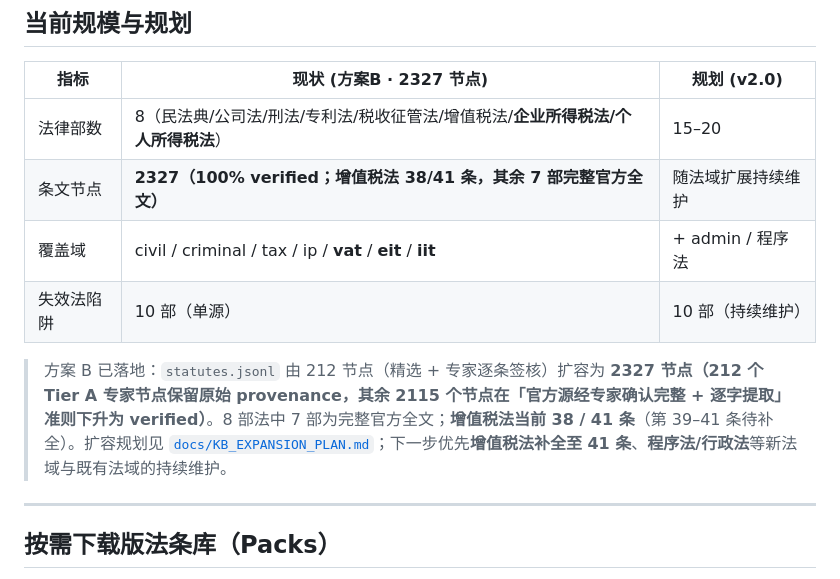
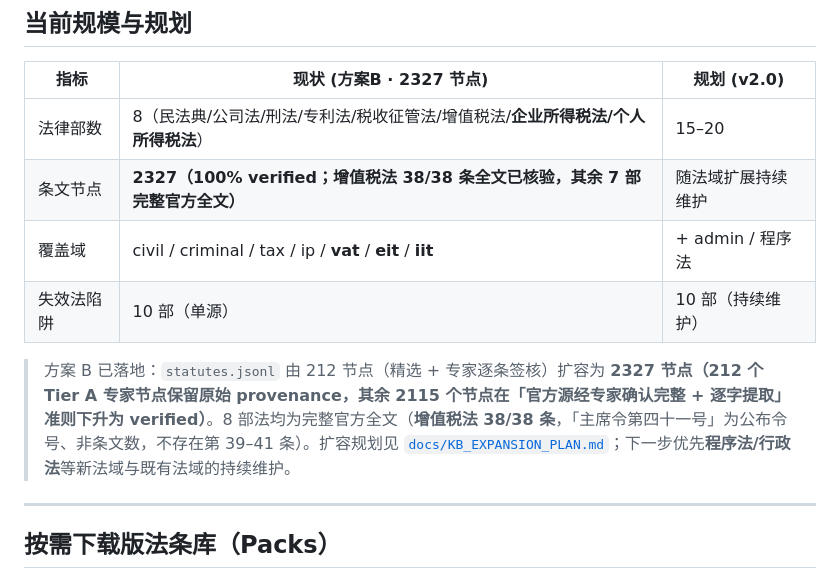
Before and after one commit to vickywu97/legal-hallucination-bench, a Markdown page: README.md, the part around the change. Drawn GitHub-style.

Commit message:
docs: 统一 VAT 口径为 38/38（主席令第四十一号为公布令号非条文数）；PRODUCT_SPEC 增值税法条数 41->38

```diff
--- a/README.md
+++ b/README.md
@@ -135,11 +135,11 @@ python -S -m benchmark.run --input answers.jsonl --candidates candidates.jsonl
 | 指标 | 现状 (方案B · 2327 节点) | 规划 (v2.0) |
 | --- | --- | --- |
 | 法律部数 | 8（民法典/公司法/刑法/专利法/税收征管法/增值税法/**企业所得税法/个人所得税法**） | 15–20 |
-| 条文节点 | **2327（100% verified；增值税法 38/41 条，其余 7 部完整官方全文）** | 随法域扩展持续维护 |
+| 条文节点 | **2327（100% verified；增值税法 38/38 条全文已核验，其余 7 部完整官方全文）** | 随法域扩展持续维护 |
 | 覆盖域 | civil / criminal / tax / ip / **vat** / **eit** / **iit** | + admin / 程序法 |
 | 失效法陷阱 | 10 部（单源） | 10 部（持续维护） |
 
-> 方案 B 已落地：`statutes.jsonl` 由 212 节点（精选 + 专家逐条签核）扩容为 **2327 节点（212 个 Tier A 专家节点保留原始 provenance，其余 2115 个节点在「官方源经专家确认完整 + 逐字提取」准则下升为 verified）**。8 部法中 7 部为完整官方全文；**增值税法当前 38 / 41 条**（第 39–41 条待补全）。扩容规划见 [`docs/KB_EXPANSION_PLAN.md`](docs/KB_EXPANSION_PLAN.md)；下一步优先**增值税法补全至 41 条**、**程序法/行政法**等新法域与既有法域的持续维护。
+> 方案 B 已落地：`statutes.jsonl` 由 212 节点（精选 + 专家逐条签核）扩容为 **2327 节点（212 个 Tier A 专家节点保留原始 provenance，其余 2115 个节点在「官方源经专家确认完整 + 逐字提取」准则下升为 verified）**。8 部法均为完整官方全文（**增值税法 38/38 条**，「主席令第四十一号」为公布令号、非条文数，不存在第 39–41 条）。扩容规划见 [`docs/KB_EXPANSION_PLAN.md`](docs/KB_EXPANSION_PLAN.md)；下一步优先**程序法/行政法**等新法域与既有法域的持续维护。
 
 ---
 
```
Also changed, not shown: docs/PRODUCT_SPEC_法条库按需下载版.md (+1 -1 lines).
